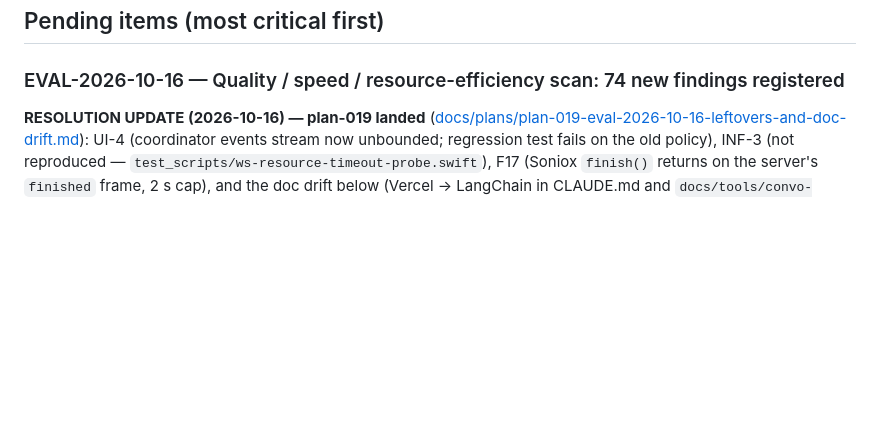
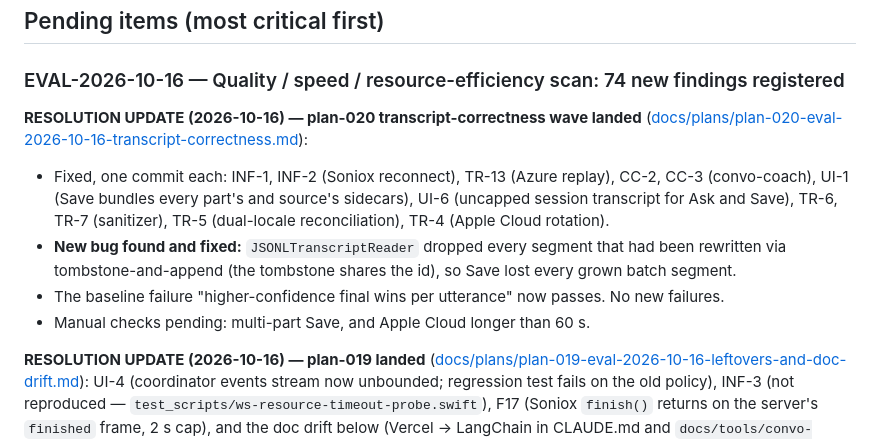
Before and after one commit to biks2013-tools/ntakker, a Markdown page: Issues - Pending Items.md, the part around the change. Rendered like a GitHub page; blank space fills up the shorter version.

```diff
--- a/Issues - Pending Items.md
+++ b/Issues - Pending Items.md
@@ -7,6 +7,12 @@
 ## Pending items (most critical first)
 
 ### EVAL-2026-10-16 — Quality / speed / resource-efficiency scan: 74 new findings registered
+**RESOLUTION UPDATE (2026-10-16) — plan-020 transcript-correctness wave landed** ([docs/plans/plan-020-eval-2026-10-16-transcript-correctness.md](docs/plans/plan-020-eval-2026-10-16-transcript-correctness.md)):
+- Fixed, one commit each: INF-1, INF-2 (Soniox reconnect), TR-13 (Azure replay), CC-2, CC-3 (convo-coach), UI-1 (Save bundles every part's and source's sidecars), UI-6 (uncapped session transcript for Ask and Save), TR-6, TR-7 (sanitizer), TR-5 (dual-locale reconciliation), TR-4 (Apple Cloud rotation).
+- **New bug found and fixed:** `JSONLTranscriptReader` dropped every segment that had been rewritten via tombstone-and-append (the tombstone shares the id), so Save lost every grown batch segment.
+- The baseline failure "higher-confidence final wins per utterance" now passes. No new failures.
+- Manual checks pending: multi-part Save, and Apple Cloud longer than 60 s.
+
 **RESOLUTION UPDATE (2026-10-16) — plan-019 landed** ([docs/plans/plan-019-eval-2026-10-16-leftovers-and-doc-drift.md](docs/plans/plan-019-eval-2026-10-16-leftovers-and-doc-drift.md)): UI-4 (coordinator events stream now unbounded; regression test fails on the old policy), INF-3 (not reproduced — `test_scripts/ws-resource-timeout-probe.swift`), F17 (Soniox `finish()` returns on the server's `finished` frame, 2 s cap), and the doc drift below (Vercel → LangChain in CLAUDE.md and `docs/tools/convo-coach.md`; CLAUDE.md popover controls corrected; plan-017 T13/T14 ticked). UI-2 itself (unreachable pause/resume/split) stays open.
 
 **RESOLUTION UPDATE (2026-10-16) — plan-018 wave 1 landed** ([docs/plans/plan-018-eval-2026-10-16-quick-fixes.md](docs/plans/plan-018-eval-2026-10-16-quick-fixes.md)): CC-1, TR-1, TR-3, INF-4, CAP-4, CAP-5 (not reproduced — downgraded), CAP-7, CAP-8, CAP-10, INF-7, TR-8, TR-9, TR-17 (as an open-path registry), H2 — one commit each; zero new test failures vs `bf69be5`. **Newly documented test-suite facts:** `RecordingSessionTests` spins forever in `HostClockAligner.appendSamples` (pre-existing; makes plain `swift test` look hung — use `--skip NtakkerCoreTests.RecordingSessionTests`); `AudioDownsamplerTests:144` and `UIErrorPresenterTests:220` are pre-existing failures missing from the plan-017 baseline list. Manual check pending: popover Save (T14). Remaining findings stay open per the report.
```
Also changed, not shown: docs/plans/plan-020-eval-2026-10-16-transcript-correctness.md (+16 -0 lines).
